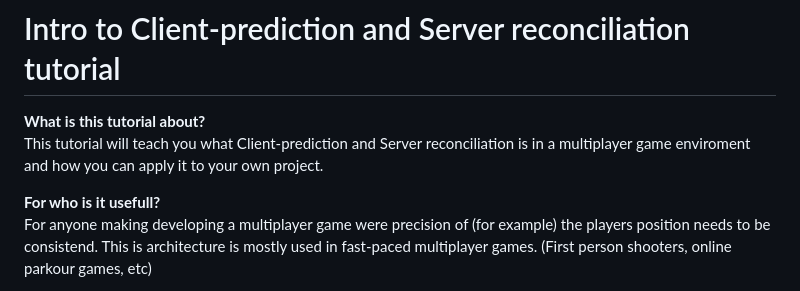
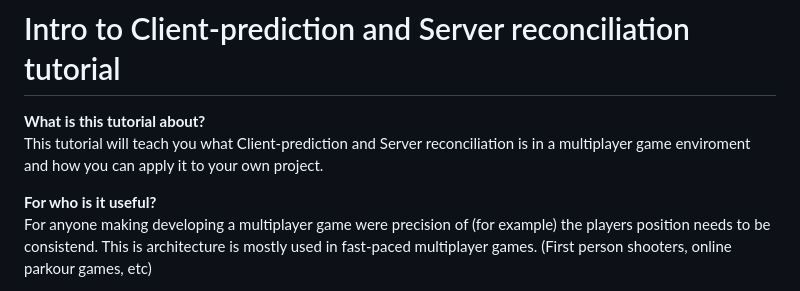
Before and after one commit to rycon2424/Multiplayer_ClientSidePrediction, a Markdown page: pages/Part_1.md, the part around the change. Drawn GitHub-style.

```diff
--- a/pages/Part_1.md
+++ b/pages/Part_1.md
@@ -5,7 +5,7 @@
 **What is this tutorial about?** <br>
 This tutorial will teach you what Client-prediction and Server reconciliation is in a multiplayer game enviroment and how you can apply it to your own project.
 
-**For who is it usefull?** <br>
+**For who is it useful?** <br>
 For anyone making developing a multiplayer game were precision of (for example) the players position needs to be consistend. This is architecture is mostly used in fast-paced multiplayer games. (First person shooters, online parkour games, etc)
 
 *No this is not the gif lagging, it's the gameplay* <br>
```
